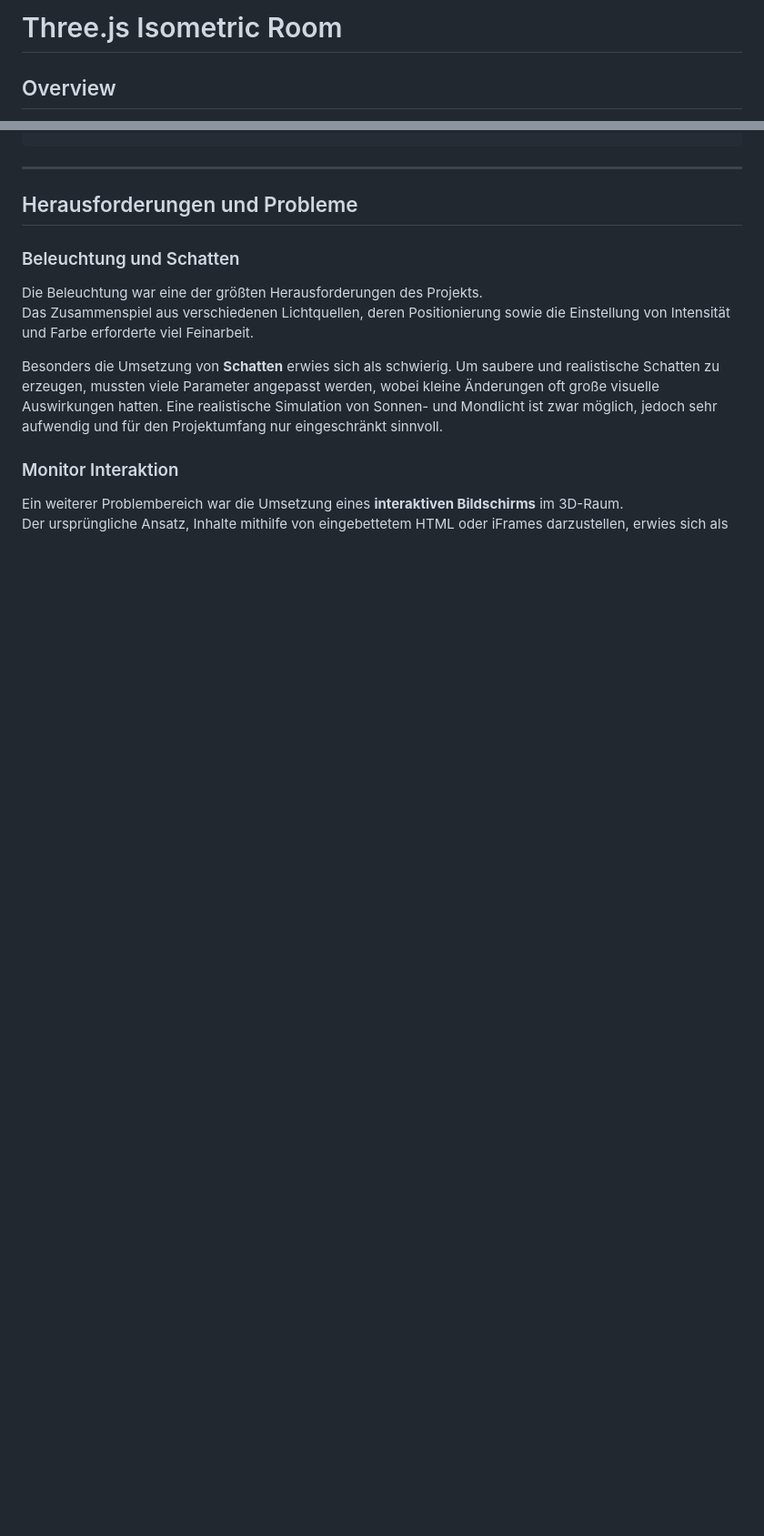
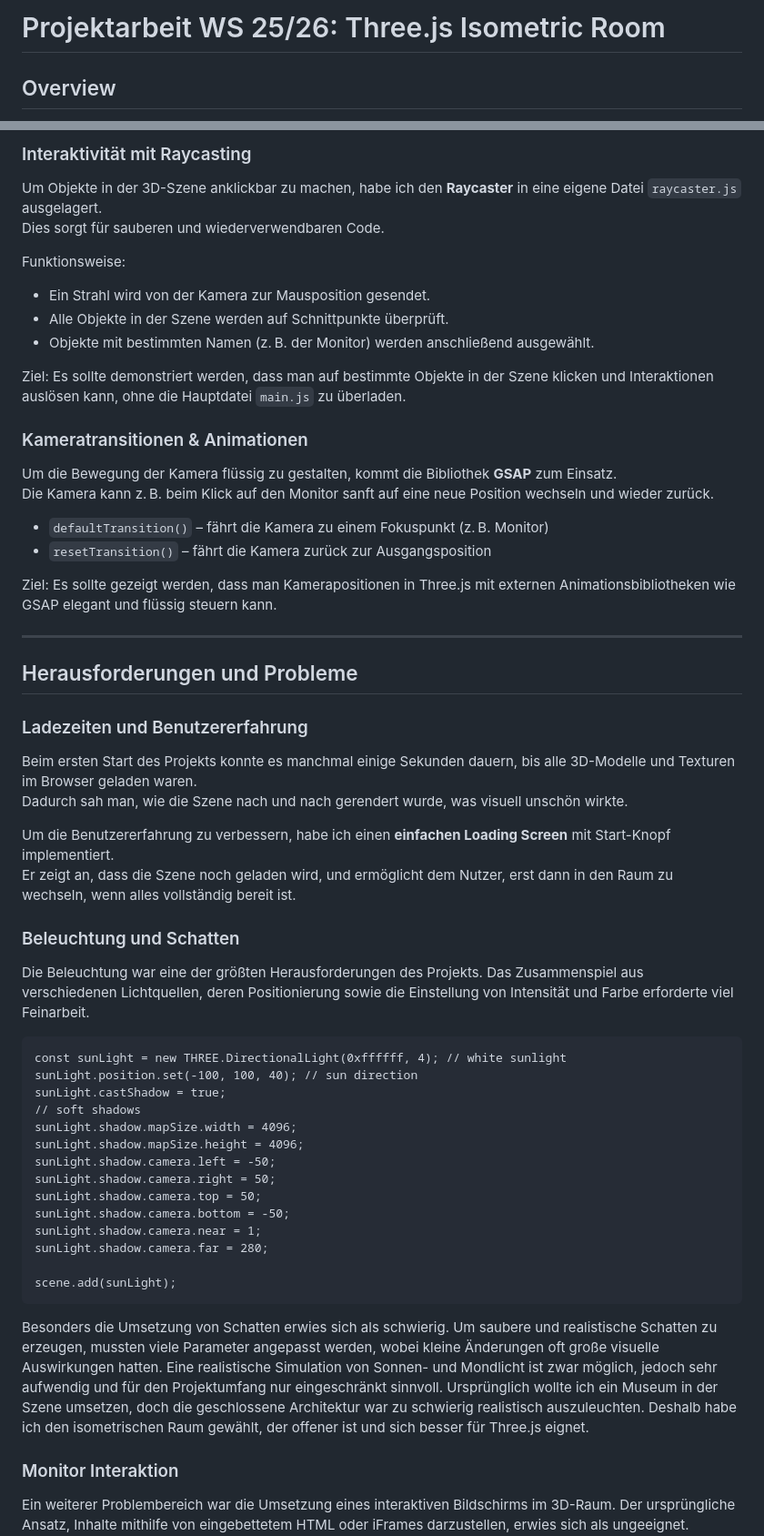
Before and after one commit to karintrn/threejs-project, a Markdown page: README.md, 2 parts joined by grey strips. Shown: that part at 91% size. GitHub-like rendering; blank space fills up the shorter version.

````diff
--- a/README.md
+++ b/README.md
@@ -1,4 +1,4 @@
-# Three.js Isometric Room
+# Projektarbeit WS 25/26: Three.js Isometric Room
 
 ## Overview
 
@@ -54,17 +78,62 @@ npm run dev
+### Interaktivität mit Raycasting
+
+Um Objekte in der 3D-Szene anklickbar zu machen, habe ich den **Raycaster** in eine eigene Datei `raycaster.js` ausgelagert.
+Dies sorgt für sauberen und wiederverwendbaren Code.
+
+Funktionsweise:
+
+- Ein Strahl wird von der Kamera zur Mausposition gesendet.
+- Alle Objekte in der Szene werden auf Schnittpunkte überprüft.
+- Objekte mit bestimmten Namen (z. B. der Monitor) werden anschließend ausgewählt.
+
+Ziel: Es sollte demonstriert werden, dass man auf bestimmte Objekte in der Szene klicken und Interaktionen auslösen kann, ohne die Hauptdatei `main.js` zu überladen.
+
+### Kameratransitionen & Animationen
+
+Um die Bewegung der Kamera flüssig zu gestalten, kommt die Bibliothek **GSAP** zum Einsatz.
+Die Kamera kann z. B. beim Klick auf den Monitor sanft auf eine neue Position wechseln und wieder zurück.
+
+- `defaultTransition()` – fährt die Kamera zu einem Fokuspunkt (z. B. Monitor)
+- `resetTransition()` – fährt die Kamera zurück zur Ausgangsposition
+
+Ziel: Es sollte gezeigt werden, dass man Kamerapositionen in Three.js mit externen Animationsbibliotheken wie GSAP elegant und flüssig steuern kann.
 
 ---
 
 ## Herausforderungen und Probleme
+
+### Ladezeiten und Benutzererfahrung
+
+Beim ersten Start des Projekts konnte es manchmal einige Sekunden dauern, bis alle 3D-Modelle und Texturen im Browser geladen waren.
+Dadurch sah man, wie die Szene nach und nach gerendert wurde, was visuell unschön wirkte.
+
+Um die Benutzererfahrung zu verbessern, habe ich einen **einfachen Loading Screen** mit Start-Knopf implementiert.
+Er zeigt an, dass die Szene noch geladen wird, und ermöglicht dem Nutzer, erst dann in den Raum zu wechseln, wenn alles vollständig bereit ist.
 
 ### Beleuchtung und Schatten
 
 Die Beleuchtung war eine der größten Herausforderungen des Projekts.
 Das Zusammenspiel aus verschiedenen Lichtquellen, deren Positionierung sowie die Einstellung von Intensität und Farbe erforderte viel Feinarbeit.
 
-Besonders die Umsetzung von **Schatten** erwies sich als schwierig. Um saubere und realistische Schatten zu erzeugen, mussten viele Parameter angepasst werden, wobei kleine Änderungen oft große visuelle Auswirkungen hatten. Eine realistische Simulation von Sonnen- und Mondlicht ist zwar möglich, jedoch sehr aufwendig und für den Projektumfang nur eingeschränkt sinnvoll.
+```code
+const sunLight = new THREE.DirectionalLight(0xffffff, 4); // white sunlight
+sunLight.position.set(-100, 100, 40); // sun direction
+sunLight.castShadow = true;
+// soft shadows
+sunLight.shadow.mapSize.width = 4096;
+sunLight.shadow.mapSize.height = 4096;
+sunLight.shadow.camera.left = -50;
+sunLight.shadow.camera.right = 50;
+sunLight.shadow.camera.top = 50;
+sunLight.shadow.camera.bottom = -50;
+sunLight.shadow.camera.near = 1;
+sunLight.shadow.camera.far = 280;
 
+scene.add(sunLight);
+```
+Besonders die Umsetzung von Schatten erwies sich als schwierig. Um saubere und realistische Schatten zu erzeugen, mussten viele Parameter angepasst werden, wobei kleine Änderungen oft große visuelle Auswirkungen hatten. Eine realistische Simulation von Sonnen- und Mondlicht ist zwar möglich, jedoch sehr aufwendig und für den Projektumfang nur eingeschränkt sinnvoll.
+Ursprünglich wollte ich ein Museum in der Szene umsetzen, doch die geschlossene Architektur war zu schwierig realistisch auszuleuchten. Deshalb habe ich den isometrischen Raum gewählt, der offener ist und sich besser für Three.js eignet.
 ### Monitor Interaktion
-
-Ein weiterer Problembereich war die Umsetzung eines **interaktiven Bildschirms** im 3D-Raum.
+Ein weiterer Problembereich war die Umsetzung eines interaktiven Bildschirms im 3D-Raum.
 Der ursprüngliche Ansatz, Inhalte mithilfe von eingebettetem HTML oder iFrames darzustellen, erwies sich als ungeeignet.
 
````
Also changed, not shown: other parts of README.md (+50 -49 lines), public/images/hitboxen.png (added), 1 other file.
